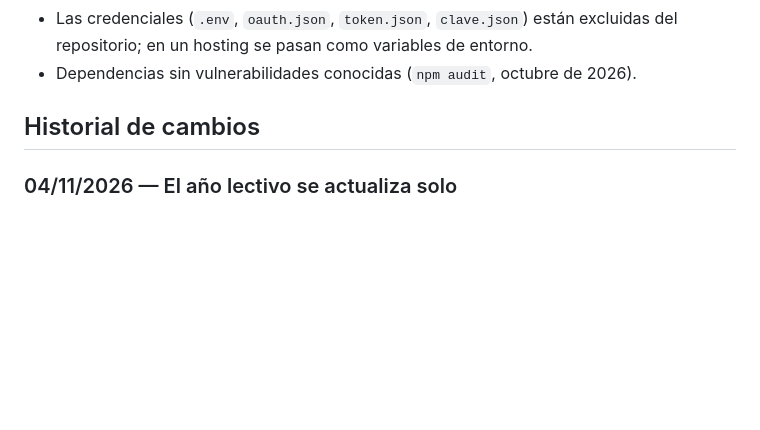
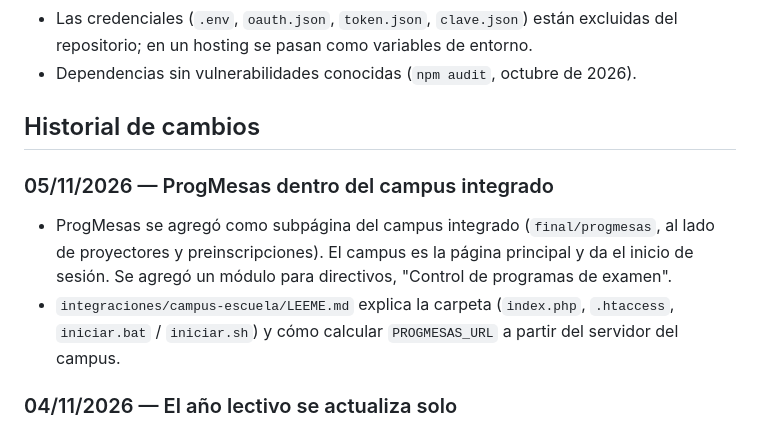
Before and after one commit to alan4352/progMesas, a Markdown page: README.md, the part around the change. Drawn GitHub-style; blank space fills up the shorter version.

Commit message:
Integración como subpágina del campus integrado (final/progmesas)
Co-Authored-By: Claude Opus 5.5 <noreply@anthropic.com>
Claude-Session: https://claude.ai/code/session_01NZHv99votiuZsY6FKQHm3S

```diff
--- a/README.md
+++ b/README.md
@@ -263,6 +263,13 @@ hace falta Google Drive o un disco persistente (`DATOS_DIR`, ver `render.yaml`).
 
 ## Historial de cambios
 
+### 05/11/2026 — ProgMesas dentro del campus integrado
+
+- ProgMesas se agregó como subpágina del campus integrado (`final/progmesas`, al lado de proyectores y preinscripciones).
+  El campus es la página principal y da el inicio de sesión. Se agregó un módulo para directivos, "Control de programas de examen".
+- `integraciones/campus-escuela/LEEME.md` explica la carpeta (`index.php`, `.htaccess`, `iniciar.bat` / `iniciar.sh`) y
+  cómo calcular `PROGMESAS_URL` a partir del servidor del campus.
+
 ### 04/11/2026 — El año lectivo se actualiza solo
 
 - El año lectivo es el año en curso en Argentina y cambia solo el 1 de enero, sin tocar el `.env` ni reiniciar el servidor.
```
Also changed, not shown: integraciones/campus-escuela/LEEME.md (+11 -0 lines).
